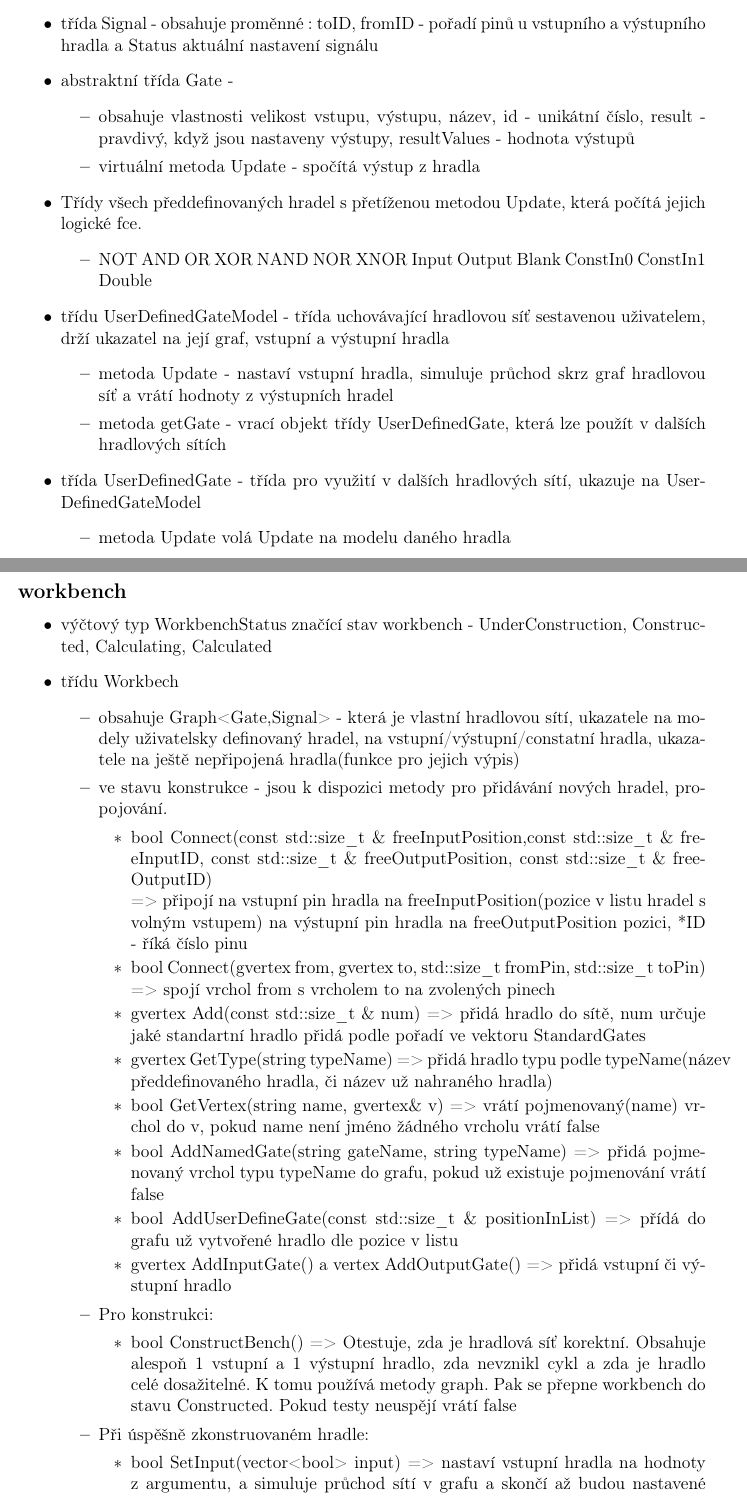
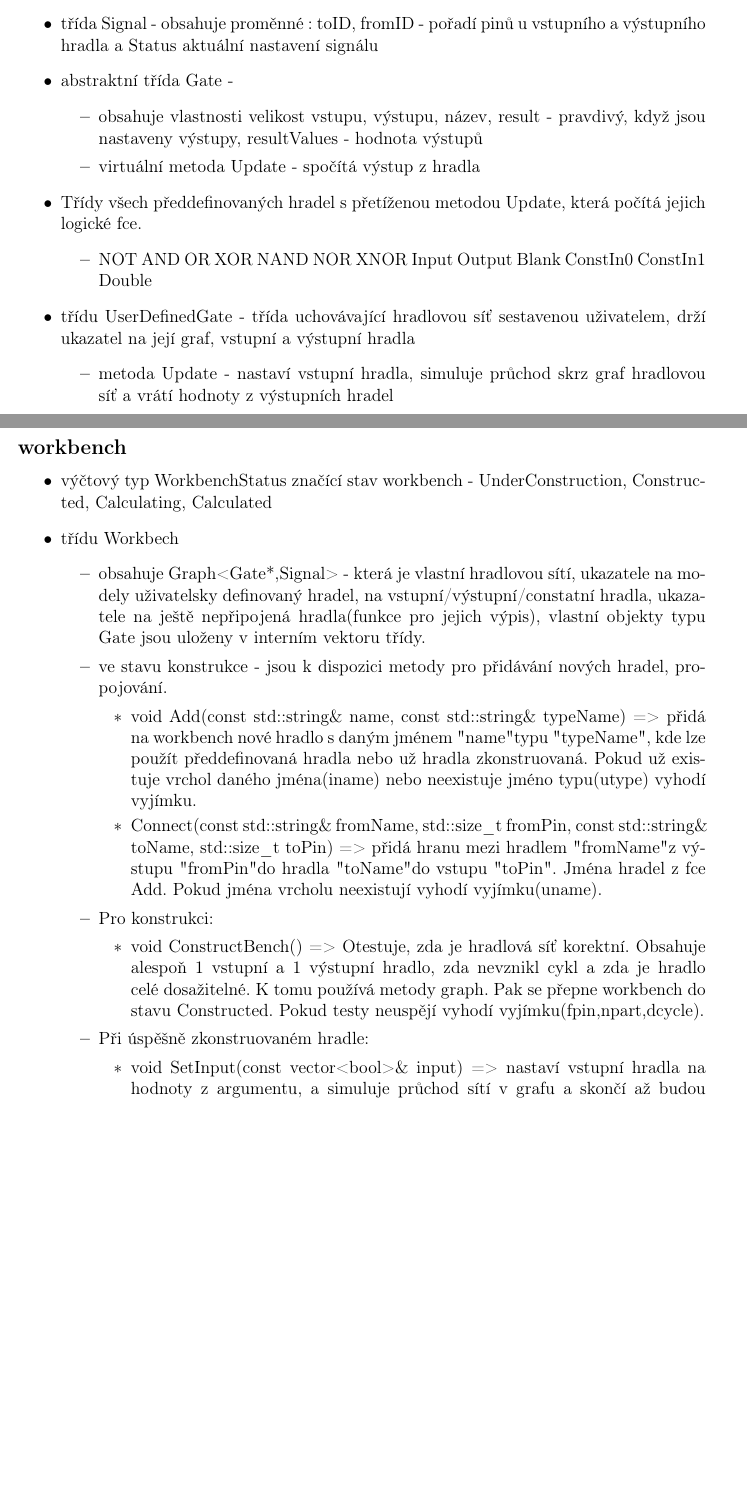
Before and after one commit to karellat/LogicGates, a LaTeX document (doc/doc.tex): two parts of pages 6 and 7 of 8 before the commit and two parts of pages 6 and 7 of 9 after it, joined at a grey line, cut so that both start at the same text, the shorter picture padded with empty space. Compiled offline with pdfLaTeX.

Commit message:
Implementation part of doc changed

```diff
--- a/doc/doc.tex
+++ b/doc/doc.tex
@@ -140,21 +140,16 @@ Obsahuje následující šablonové třídy s typovými parametry VertexValue, E
 \item třída Signal - obsahuje proměnné : toID, fromID - pořadí pinů u vstupního a výstupního hradla a Status aktuální nastavení signálu
 \item abstraktní třída Gate -
 \begin{itemize}
-\item obsahuje vlastnosti velikost vstupu, výstupu, název, id - unikátní číslo, result - pravdivý, když jsou nastaveny výstupy, resultValues - hodnota výstupů
+\item obsahuje vlastnosti velikost vstupu, výstupu, název, result - pravdivý, když jsou nastaveny výstupy, resultValues - hodnota výstupů
 \item virtuální metoda Update - spočítá výstup z hradla
 \end{itemize}
 \item Třídy všech předdefinovaných hradel s přetíženou metodou Update, která počítá jejich logické fce.
 \begin{itemize}
 \item NOT AND OR XOR NAND NOR XNOR Input Output Blank ConstIn0 ConstIn1 Double
 \end{itemize}
-\item třídu UserDefinedGateModel - třída uchovávající hradlovou síť sestavenou uživatelem, drží ukazatel na její graf, vstupní a výstupní hradla
+\item třídu UserDefinedGate - třída uchovávající hradlovou síť sestavenou uživatelem, drží ukazatel na její graf, vstupní a výstupní hradla
 \begin{itemize}
 \item metoda Update - nastaví vstupní hradla, simuluje průchod skrz graf hradlovou síť a vrátí hodnoty z výstupních hradel
-\item metoda getGate - vrací objekt třídy UserDefinedGate, která lze použít v dalších hradlových sítích
-\end{itemize}
-\item třída UserDefinedGate - třída pro využití v dalších hradlových sítí, ukazuje na UserDefinedGateModel
-\begin{itemize}
-\item metoda Update volá Update na modelu daného hradla
 \end{itemize}
 \end{itemize}
 \newpage
@@ -163,25 +158,19 @@ Obsahuje následující šablonové třídy s typovými parametry VertexValue, E
 \item výčtový typ WorkbenchStatus značící stav workbench  -  UnderConstruction, Constructed, Calculating, Calculated
 \item třídu Workbech
 \begin{itemize}
-\item obsahuje Graph<Gate,Signal> - která je vlastní hradlovou sítí, ukazatele na modely uživatelsky definovaný hradel, na vstupní/výstupní/constatní hradla, ukazatele na ještě nepřipojená hradla(funkce pro  jejich výpis)
+\item obsahuje Graph<Gate*,Signal> - která je vlastní hradlovou sítí, ukazatele na modely uživatelsky definovaný hradel, na vstupní/výstupní/constatní hradla, ukazatele na ještě nepřipojená hradla(funkce pro  jejich výpis), vlastní objekty typu Gate jsou uloženy v interním vektoru třídy.
 \item ve stavu konstrukce - jsou k dispozici metody pro přidávání  nových hradel, propojování.
 \begin{itemize}
-\item  bool Connect(const std::size\_t \& freeInputPosition,const std::size\_t \& freeInputID, const std::size\_t \& freeOutputPosition, const std::size\_t \& freeOutputID)\\ => připojí na vstupní pin hradla na freeInputPosition(pozice v listu hradel s volným vstupem) na výstupní pin hradla na freeOutputPosition pozici, *ID - říká číslo pinu
-\item bool Connect(gvertex from, gvertex to, std::size\_t fromPin, std::size\_t toPin) => spojí vrchol from s vrcholem to na zvolených pinech
-\item gvertex Add(const std::size\_t \& num) => přidá hradlo do sítě, num určuje jaké standartní hradlo přidá podle pořadí ve vektoru StandardGates
-\item gvertex GetType(string typeName) => přidá hradlo typu podle typeName(název předdefinovaného hradla, či název už nahraného hradla)
-\item bool GetVertex(string name, gvertex\& v)  => vrátí pojmenovaný(name) vrchol do v, pokud name není jméno žádného vrcholu vrátí false
-\item bool AddNamedGate(string gateName, string typeName) => přidá pojmenovaný vrchol  typu typeName do grafu, pokud už existuje pojmenování vrátí false
-\item bool AddUserDefineGate(const std::size\_t \& positionInList) => přídá do grafu už vytvořené hradlo dle pozice v listu
-\item 	gvertex AddInputGate()  a vertex AddOutputGate() =>  přidá vstupní či výstupní hradlo
+\item  void Add(const std::string\& name, const std::string\& typeName) => přidá na workbench nové hradlo s daným jménem  "name" typu "typeName", kde lze použít předdefinovaná hradla nebo už hradla zkonstruovaná. Pokud už existuje vrchol daného jména(iname) nebo neexistuje jméno typu(utype) vyhodí vyjímku.
+\item Connect(const std::string\& fromName, std::size\_t fromPin, const std::string\& toName, std::size\_t toPin) => přidá hranu mezi hradlem "fromName" z výstupu "fromPin" do hradla "toName" do vstupu "toPin". Jména hradel z fce Add. Pokud jména vrcholu neexistují vyhodí vyjímku(uname).
 \end{itemize}
 \item Pro konstrukci:
 \begin{itemize}
-\item bool ConstructBench() => Otestuje, zda je hradlová síť korektní. Obsahuje alespoň 1 vstupní a 1 výstupní hradlo, zda nevznikl cykl a zda je hradlo celé dosažitelné. K tomu používá metody graph. Pak se přepne workbench do stavu Constructed. Pokud testy neuspějí vrátí false
+\item void ConstructBench() => Otestuje, zda je hradlová síť korektní. Obsahuje alespoň 1 vstupní a 1 výstupní hradlo, zda nevznikl cykl a zda je hradlo celé dosažitelné. K tomu používá metody graph. Pak se přepne workbench do stavu Constructed. Pokud testy neuspějí vyhodí vyjímku(fpin,npart,dcycle).
 \end{itemize}
 \item Při úspěšně zkonstruovaném hradle:
 \begin{itemize}
-\item bool SetInput(vector<bool> input) => nastaví vstupní hradla na hodnoty z argumentu, a simuluje průchod sítí v grafu a skončí až budou nastavené všechny výstupní hradla. Vrátí false, pokud je špatný formát vstupních hodnot.
+\item void SetInput(const vector<bool>\& input) => nastaví vstupní hradla na hodnoty z argumentu, a simuluje průchod sítí v grafu a skončí až budou nastavené všechny výstupní hradla.
 \item vector<bool> ReadOutput() => vrátí vypočítané výstupy, pokud byla předtím volána fce SetInput(input)
 \end{itemize}
 \item Konstrukce hradla:
```
Also changed, not shown: doc/doc.pdf, doc/doc.tex (36 more changed lines), 1 other file.
